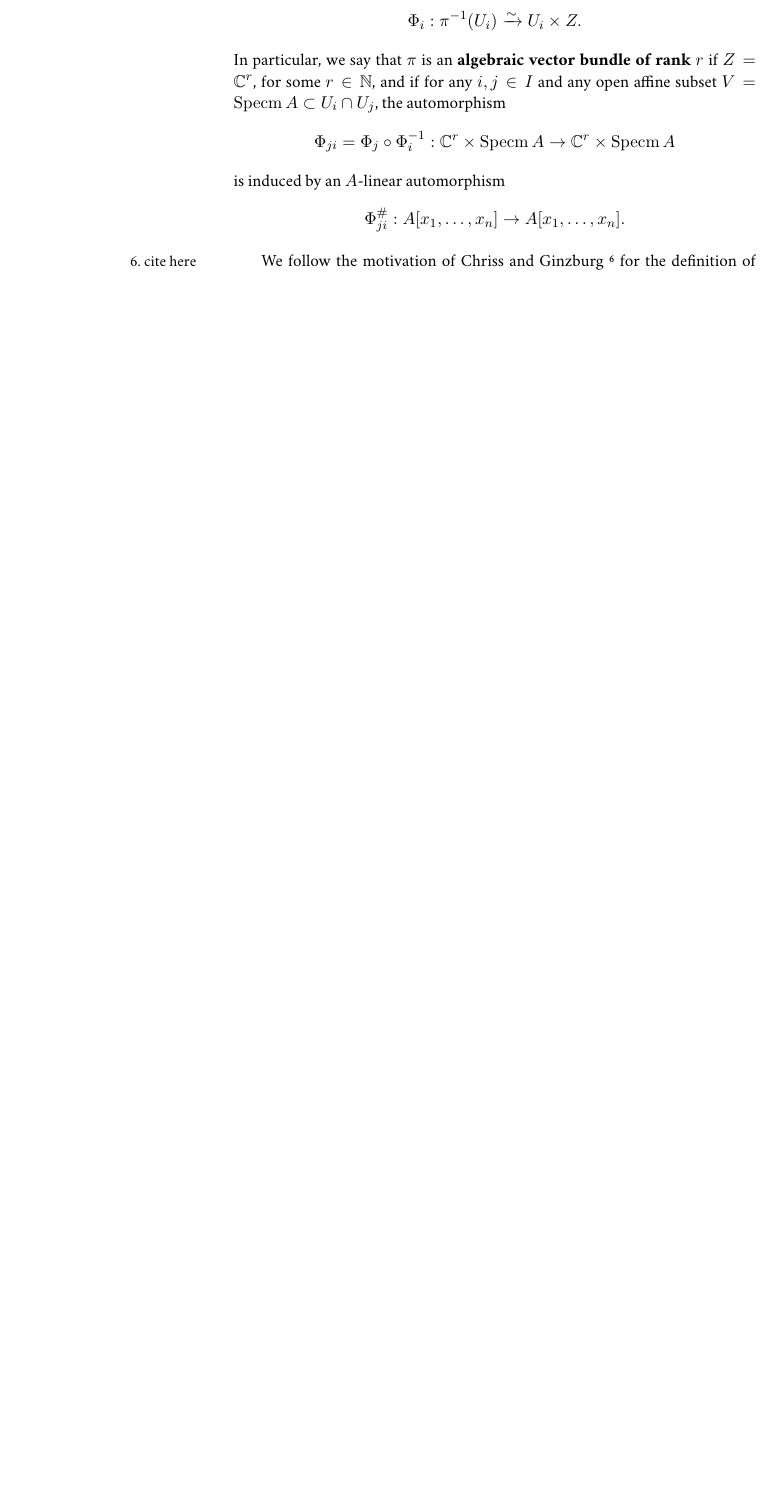
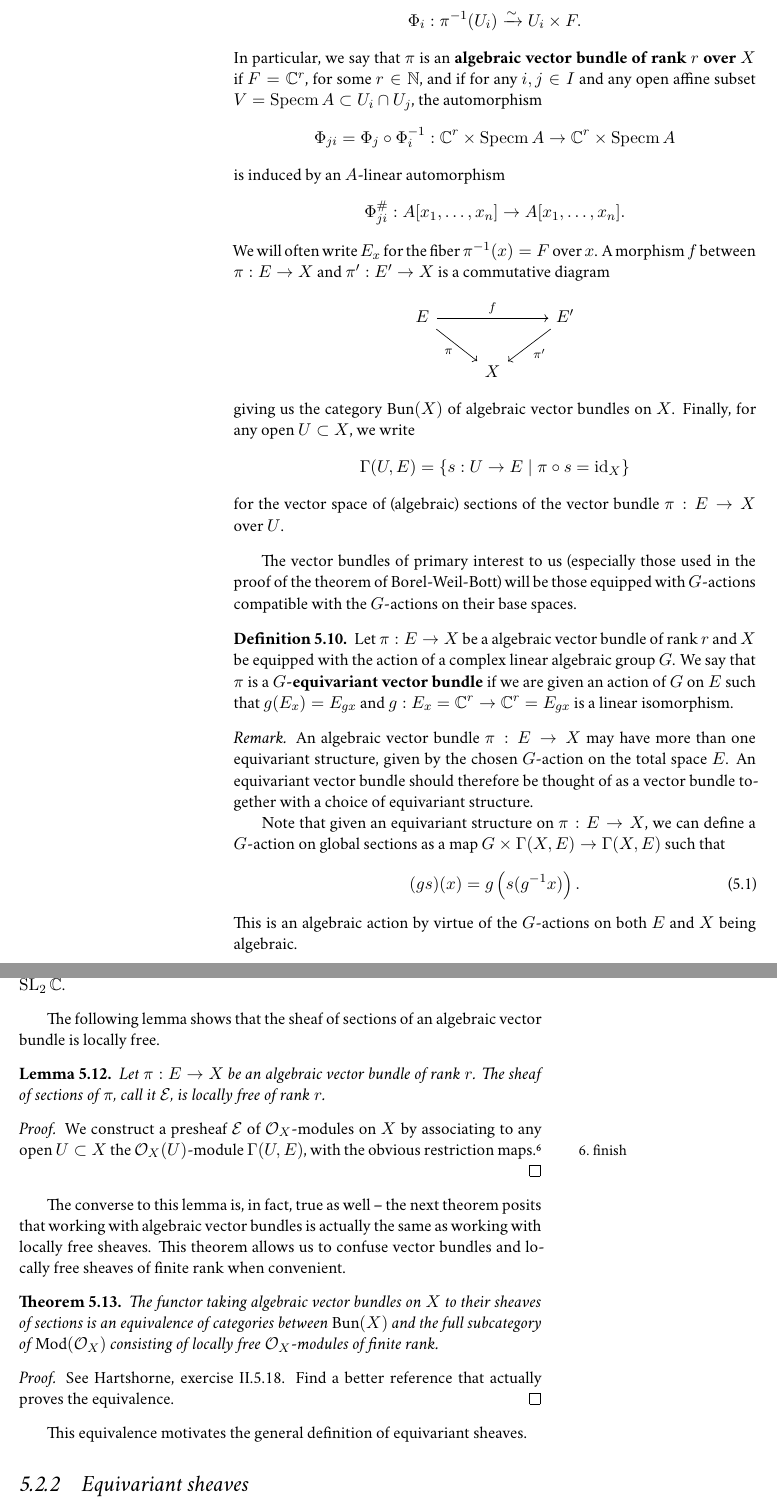
Before and after one commit to nilaykumar/bbl, a LaTeX thesis (main.tex, which reads flagvarieties.tex): part of page 36 of 45 before the commit and two parts of pages 36 and 37 of 45 after it, the two joined at a grey line, cut so that both start at the same text, the shorter picture padded with empty space. Compiled offline with XeLaTeX; a missing font is replaced by an installed copy or a similar font.

Commit message:
more work on equivariant stuff

```diff
--- a/flagvarieties.tex
+++ b/flagvarieties.tex
@@ -182,17 +180,86 @@ the language of equivariant vector bundles.
-    \[\Phi_i:\pi^{-1}(U_i)\xrightarrow{\sim} U_i\times Z.\]
-    In particular, we say that $\pi$ is an \textbf{algebraic vector bundle of rank $r$} if $Z=\C^r$, for some $r\in\N$,
+    Let $\pi:E\to X$ be a map of complex algebraic varieties. We say that $\pi$ is \textbf{locally trivial}
+    with fiber $F$ (a complex algebraic variety), if there exists an open cover $\{U_i\}_{i\in I}$ of $X$ and isomorphisms
+    \[\Phi_i:\pi^{-1}(U_i)\xrightarrow{\sim} U_i\times F.\]
+    In particular, we say that $\pi$ is an \textbf{algebraic vector bundle of rank $r$ over $X$}
+    if $F=\C^r$, for some $r\in\N$,
     and if for any $i,j\in I$ and any open affine subset $V=\Specm A\subset U_i\cap U_j$, the automorphism
     \[\Phi_{ji}=\Phi_j\circ\Phi_i^{-1}:\C^r\times \Specm A\to\C^r\times \Specm A\]
     is induced by an $A$-linear automorphism
     \[\Phi_{ji}^\#: A[x_1,\ldots,x_n]\to A[x_1,\ldots,x_n].\]
+    We will often write $E_x$ for the fiber $\pi^{-1}(x)=F$ over $x$. A morphism $f$ between $\pi:E\to X$
+    and $\pi':E'\to X$ is a commutative diagram
+    \begin{equation*}
+        \begin{tikzcd}
+            E\ar{rr}{f}\ar[swap]{rd}{\pi} & & E'\ar{ld}{\pi'}\\
+            & X &
+        \end{tikzcd}
+    \end{equation*}
+    giving us the category $\textsc{Bun}(X)$ of algebraic vector bundles on $X$.
+    Finally, for any open $U\subset X$, we write
+    \[\Gamma(U,E)= \{s:U\to E\mid \pi\circ s=\id_X\}\]
+    for the vector space of (algebraic) sections of the vector bundle $\pi:E\to X$ over $U$.
 \end{definition}
 
-% TODO define algebraic vector bundles
-% TODO define equivariant vector bundles
-% TODO association between algebraic vector bundles and locally free sheaves
+The vector bundles of primary interest to us (especially those used in the proof of the theorem of Borel-Weil-Bott)
+will be those equipped with $G$-actions compatible with the $G$-actions on their base spaces.
 
+\begin{definition}
+    Let $\pi:E\to X$ be a algebraic vector bundle of rank $r$ and $X$ be equipped with the action of a complex
+    linear algebraic group $G$. We say that $\pi$ is a \textbf{$G$-equivariant vector bundle} if
+    we are given an action of $G$ on $E$ such that $g(E_x)=E_{gx}$ and $g:E_x=\C^r\to \C^r=E_{gx}$ is a
+    linear isomorphism.
+\end{definition}
 
-We follow the motivation of Chriss and Ginzburg \sidenote{cite here} for the definition of equivariant sheaves.
+\begin{remark}
+    An algebraic vector bundle $\pi:E\to X$ may have more than one equivariant structure,
+    given by the chosen $G$-action on the total space $E$. An equivariant vector bundle should
+    therefore be thought of as a vector bundle together with a choice of equivariant structure.
+
+    Note that given an equivariant structure on $\pi:E\to X$, we can define a $G$-action on
+    global sections as a map $G\times\Gamma(X,E)\to\Gamma(X,E)$ such that
+    \begin{equation}
+        (gs)(x) = g\left( s(g^{-1}x) \right).
+        \label{eq:eqActionSections}
+    \end{equation}
+    This is an algebraic action by virtue of the $G$-actions on both $E$ and $X$ being algebraic.
+\end{remark}
+
+\begin{example}
+    Work through the example of $\SL_2\C$ acting on Serre's bundles over $\PP^1$,
+    using what we know about the finite-dimensional representations of $\SL_2\C$.
+\end{example}
+
+The following lemma shows that the sheaf of sections of an algebraic vector bundle
+is locally free.
+
+\begin{lemma}
+    Let $\pi:E\to X$ be an algebraic vector bundle of rank $r$. The sheaf of sections of $\pi$,
+    call it $\mathcal{E}$, is locally free of rank $r$.
+\end{lemma}
+\begin{proof}
+    We construct a presheaf $\mathcal{E}$ of $\mathcal{O}_X$-modules on $X$ by associating
+    to any open $U\subset X$ the $\mathcal{O}_X(U)$-module $\Gamma(U,E)$, with the obvious
+    restriction maps.\sidenote{finish}
+\end{proof}
+
+The converse to this lemma is, in fact, true as well -- the next theorem posits that working
+with algebraic vector bundles is actually the same as working with locally free sheaves.
+This theorem allows us to confuse vector bundles and locally free sheaves of finite rank when convenient.
+
+\begin{theorem}
+    The functor taking algebraic vector bundles on $X$ to their sheaves of sections is an
+    equivalence of categories between $\textsc{Bun}(X)$ and the full subcategory of $\textsc{Mod}(\mathcal{O}_X)$
+    consisting of locally free $\mathcal{O}_X$-modules of finite rank.
+\end{theorem}
+\begin{proof}
+    See Hartshorne, exercise II.5.18. Find a better reference that actually proves the equivalence.
+\end{proof}
+
+This equivalence motivates the general definition of equivariant sheaves.
+
+\subsection{Equivariant sheaves}
+
+We now motivate the concept of an equivariant sheaf.\sidenote{reference Chriss/Ginzburg}
 We want equivariant sheaves to generalize, in some sense, the concept of invariant functions. Let $X$ be a variety
 equipped with an algebraic $G$-action. An invariant function $f: X \to \C$ satisfies $f(x) = f(gx)$ for all $g$.
 We rephrase this property using the two natural maps $p_2,\sigma : G\times X \to X$ given by the projection on the second
```
Also changed, not shown: flagvarieties.tex (24 more changed lines).
